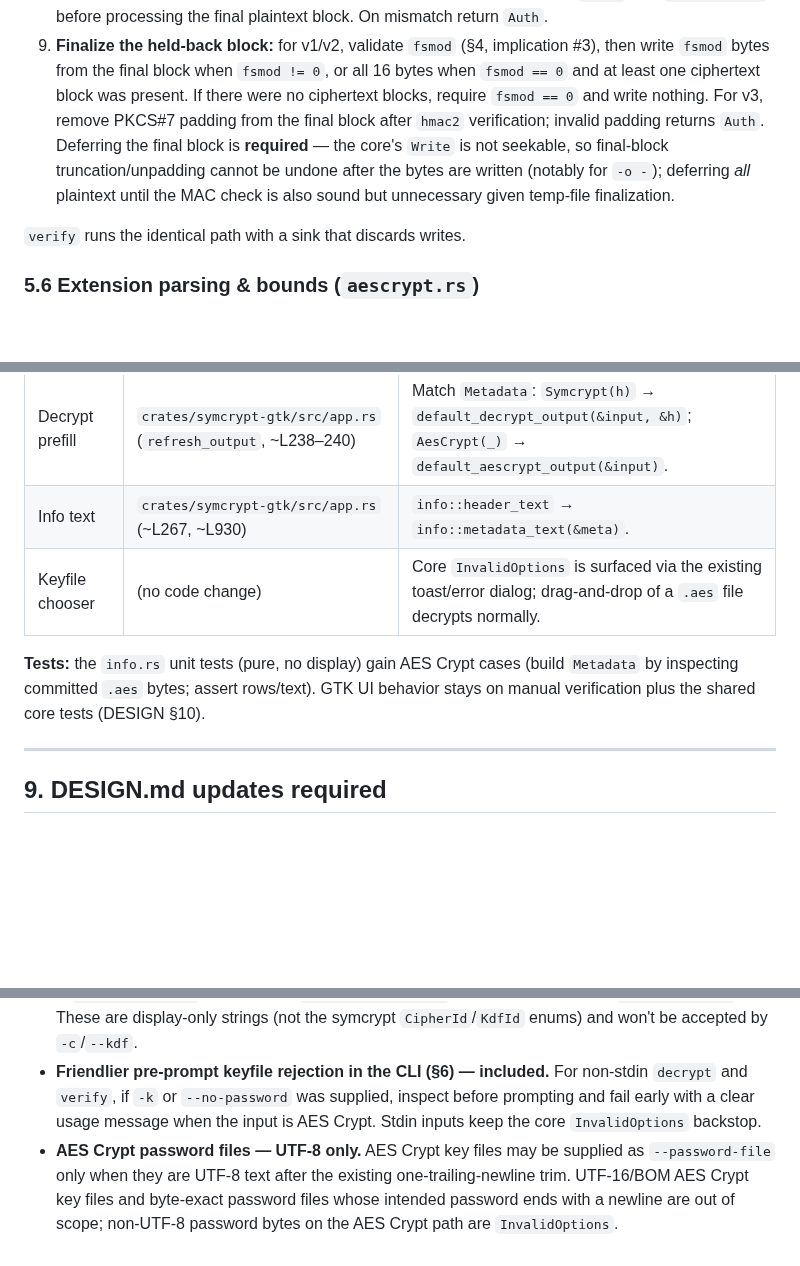
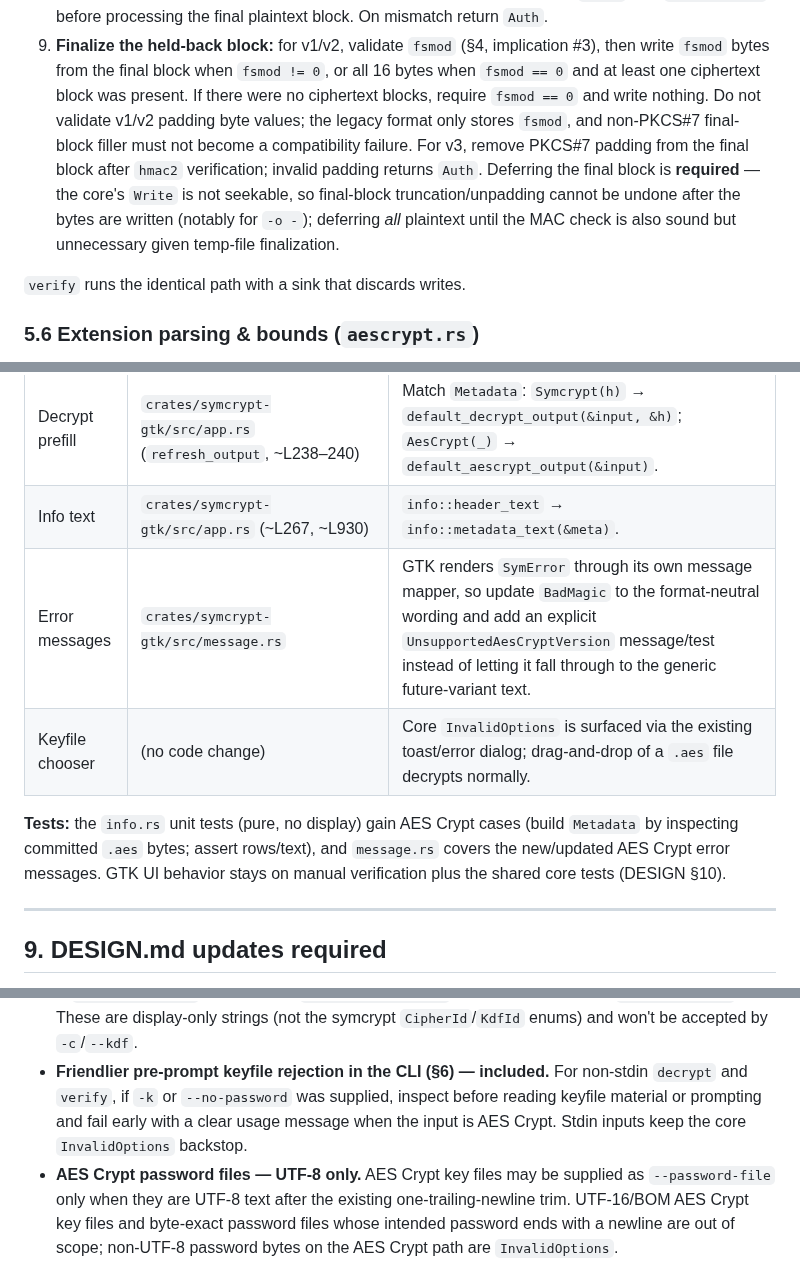
Before and after one commit to FreedomBen/paladin, a Markdown page: docs/IMPLEMENTATION_PLAN_05_AESCRYPT.md, 3 parts joined by grey strips. Rendered like a GitHub page; blank space fills up the shorter version.

Commit message:
Tighten AES Crypt implementation plan
Clarify AES Crypt read support details before implementation. The plan now distinguishes the inspect API change from private format dispatch, spells out v1/v2 final-block padding compatibility, and covers format-neutral user-facing messages in the TUI and GTK paths.

```diff
--- a/docs/IMPLEMENTATION_PLAN_05_AESCRYPT.md
+++ b/docs/IMPLEMENTATION_PLAN_05_AESCRYPT.md
@@ -394,12 +394,14 @@ Single streaming routine shared by decrypt (writes plaintext) and verify
    implication #3), then write `fsmod` bytes from the final block when
    `fsmod != 0`, or all 16 bytes when `fsmod == 0` and at least one ciphertext
    block was present. If there were no ciphertext blocks, require `fsmod == 0`
-   and write nothing. For v3, remove PKCS#7 padding from the final block after
-   `hmac2` verification; invalid padding returns `Auth`. Deferring the final
-   block is **required** — the core's `Write` is not seekable, so final-block
-   truncation/unpadding cannot be undone after the bytes are written (notably
-   for `-o -`); deferring *all* plaintext until the MAC check is also sound but
-   unnecessary given temp-file finalization.
+   and write nothing. Do not validate v1/v2 padding byte values; the legacy
+   format only stores `fsmod`, and non-PKCS#7 final-block filler must not become
+   a compatibility failure. For v3, remove PKCS#7 padding from the final block
+   after `hmac2` verification; invalid padding returns `Auth`. Deferring the
+   final block is **required** — the core's `Write` is not seekable, so
+   final-block truncation/unpadding cannot be undone after the bytes are written
+   (notably for `-o -`); deferring *all* plaintext until the MAC check is also
+   sound but unnecessary given temp-file finalization.
 
 `verify` runs the identical path with a sink that discards writes.
 
@@ -554,11 +556,13 @@ consume the new `Metadata`.
 | Inspect helpers | `crates/symcrypt-gtk/src/app.rs` (`inspect_path` ~L252, `open_and_inspect` ~L1034) | Return `Result<Metadata, …>` instead of `Result<Header, …>`; update the three call sites (decrypt prefill ~L238–240, info prefill ~L266–267, Run/Info ~L929–930). |
 | Decrypt prefill | `crates/symcrypt-gtk/src/app.rs` (`refresh_output`, ~L238–240) | Match `Metadata`: `Symcrypt(h)` → `default_decrypt_output(&input, &h)`; `AesCrypt(_)` → `default_aescrypt_output(&input)`. |
 | Info text | `crates/symcrypt-gtk/src/app.rs` (~L267, ~L930) | `info::header_text` → `info::metadata_text(&meta)`. |
+| Error messages | `crates/symcrypt-gtk/src/message.rs` | GTK renders `SymError` through its own message mapper, so update `BadMagic` to the format-neutral wording and add an explicit `UnsupportedAesCryptVersion` message/test instead of letting it fall through to the generic future-variant text. |
 | Keyfile chooser | (no code change) | Core `InvalidOptions` is surfaced via the existing toast/error dialog; drag-and-drop of a `.aes` file decrypts normally. |
 
 **Tests:** the `info.rs` unit tests (pure, no display) gain AES Crypt cases
-(build `Metadata` by inspecting committed `.aes` bytes; assert rows/text). GTK UI
-behavior stays on manual verification plus the shared core tests (DESIGN §10).
+(build `Metadata` by inspecting committed `.aes` bytes; assert rows/text), and
+`message.rs` covers the new/updated AES Crypt error messages. GTK UI behavior
+stays on manual verification plus the shared core tests (DESIGN §10).
 
 ---
 
@@ -689,8 +693,9 @@ Resolved 2026-06-07.
   accepted by `-c`/`--kdf`.
 - **Friendlier pre-prompt keyfile rejection in the CLI (§6) — included.** For
   non-stdin `decrypt` and `verify`, if `-k` or `--no-password` was supplied,
-  inspect before prompting and fail early with a clear usage message when the
-  input is AES Crypt. Stdin inputs keep the core `InvalidOptions` backstop.
+  inspect before reading keyfile material or prompting and fail early with a
+  clear usage message when the input is AES Crypt. Stdin inputs keep the core
+  `InvalidOptions` backstop.
 - **AES Crypt password files — UTF-8 only.** AES Crypt key files may be supplied
   as `--password-file` only when they are UTF-8 text after the existing
   one-trailing-newline trim. UTF-16/BOM AES Crypt key files and byte-exact
```
Also changed, not shown: other parts of docs/IMPLEMENTATION_PLAN_05_AESCRYPT.md (+6 -5 lines).
